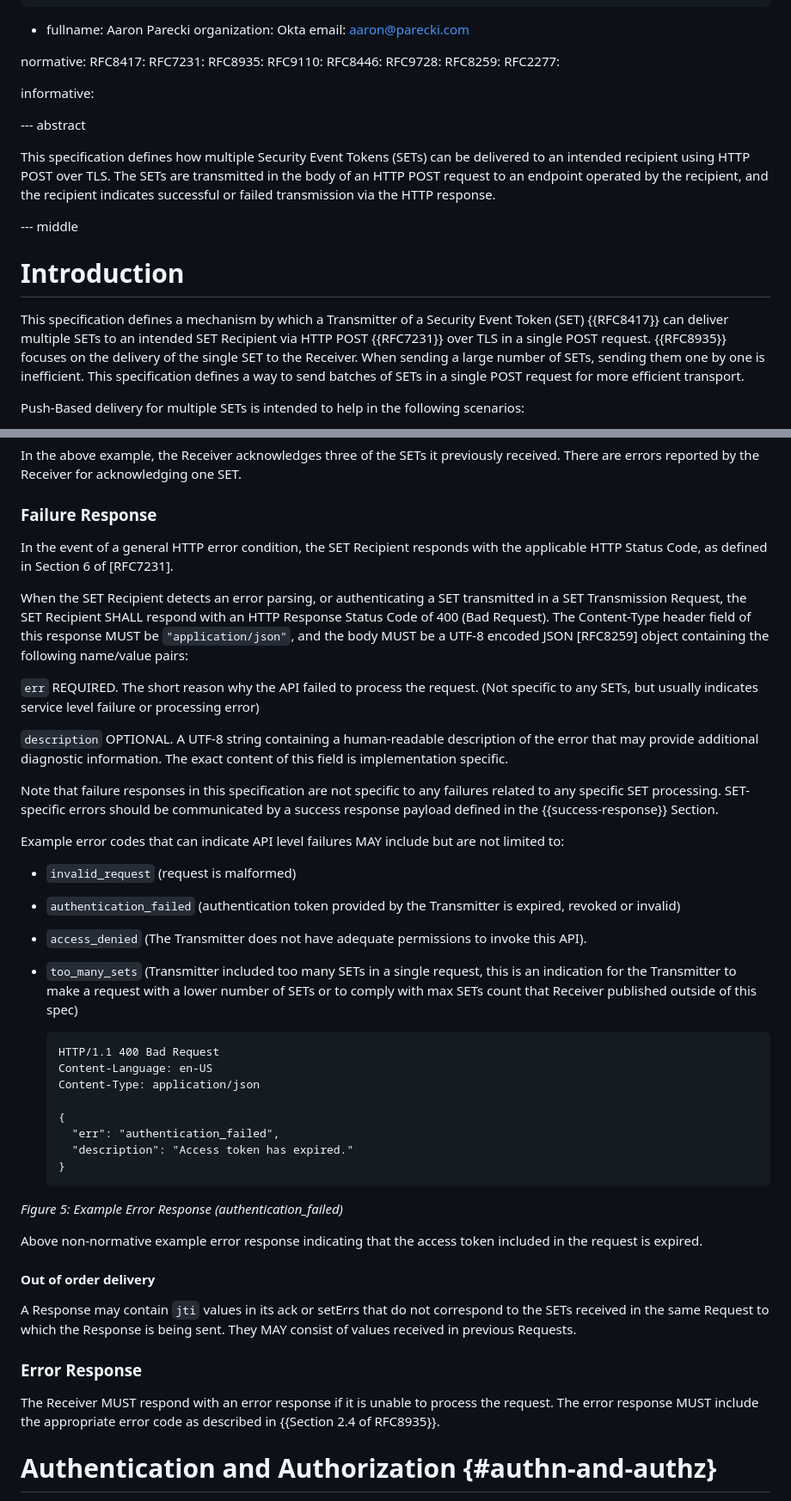
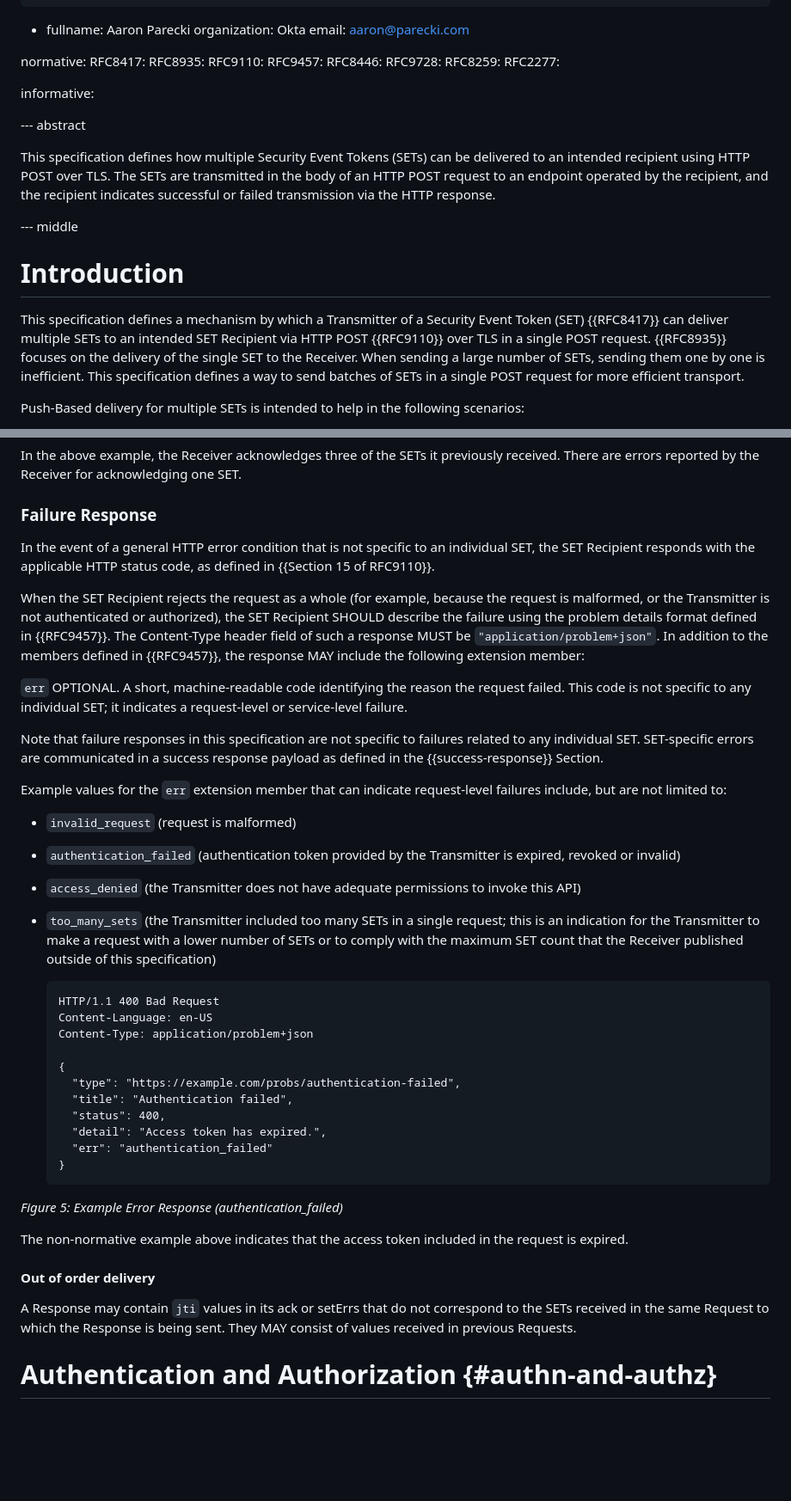
Before and after one commit to appsdesh/draft-deshpande-secevent-http-multi-set-push, a Markdown page: draft-deshpande-secevent-http-multi-set-push.md, 2 parts joined by grey strips. Shown at 86% size. Rendered like a GitHub page; blank space fills up the shorter version.

Commit message:
https://lists.w3.org/Archives/Public/ietf-http-wg/2025OctDec/0216.html
Incorporating most of the suggestions from Darrel

  - 3.4 — all RFC 7231 references updated to RFC 9110 (§15 for status codes, §12.5.4 for Accept-Language); RFC 7231 removed from normative refs.
  - 3.4.1 — "processing" → "accepting" for the 202 response.
  - 3.4.2 — Failure Response now uses RFC 9457 application/problem+json, with err kept as an extension member.
  - 3.4.3 — redundant "Error Response" section removed.
  - 3.1 — already fixed in a prior revision (no change needed).

Not included - Registering an application/secevents+json media type

```diff
--- a/draft-deshpande-secevent-http-multi-set-push.md
+++ b/draft-deshpande-secevent-http-multi-set-push.md
@@ -33,9 +33,9 @@ author:
 
 normative:
    RFC8417:
-   RFC7231:
    RFC8935:
    RFC9110:
+   RFC9457:
    RFC8446:
    RFC9728:
    RFC8259:
@@ -56,7 +56,7 @@ failed transmission via the HTTP response.
 
 # Introduction
 
-This specification defines a mechanism by which a Transmitter of a Security Event Token (SET) {{RFC8417}} can deliver multiple SETs to an intended SET Recipient via HTTP POST {{RFC7231}} over TLS in a single POST request. {{RFC8935}} focuses on the delivery of the single SET to the Receiver. When sending a large number of SETs, sending them one by one is inefficient. This specification defines a way to send batches of SETs in a single POST request for more efficient transport.
+This specification defines a mechanism by which a Transmitter of a Security Event Token (SET) {{RFC8417}} can deliver multiple SETs to an intended SET Recipient via HTTP POST {{RFC9110}} over TLS in a single POST request. {{RFC8935}} focuses on the delivery of the single SET to the Receiver. When sending a large number of SETs, sending them one by one is inefficient. This specification defines a way to send batches of SETs in a single POST request for more efficient transport.
 
 Push-Based delivery for multiple SETs is intended to help in the following scenarios:
 
@@ -216,46 +216,42 @@ In the above example, the Receiver acknowledges three of the SETs it previously
 
 ### Failure Response
 
-In the event of a general HTTP error condition, the SET Recipient responds with the applicable HTTP Status Code, as defined in Section 6 of [RFC7231].
+In the event of a general HTTP error condition that is not specific to an individual SET, the SET Recipient responds with the applicable HTTP status code, as defined in {{Section 15 of RFC9110}}.
 
-When the SET Recipient detects an error parsing, or authenticating a SET transmitted in a SET Transmission Request, the SET Recipient SHALL respond with an HTTP Response Status Code of 400 (Bad Request). The Content-Type header field of this response MUST be `"application/json"`, and the body MUST be a UTF-8 encoded JSON [RFC8259] object containing the following name/value pairs:
+When the SET Recipient rejects the request as a whole (for example, because the request is malformed, or the Transmitter is not authenticated or authorized), the SET Recipient SHOULD describe the failure using the problem details format defined in {{RFC9457}}. The Content-Type header field of such a response MUST be `"application/problem+json"`. In addition to the members defined in {{RFC9457}}, the response MAY include the following extension member:
 
 `err`
-REQUIRED. The short reason why the API failed to process the request. (Not specific to any SETs, but usually indicates service level failure or processing error)
+OPTIONAL. A short, machine-readable code identifying the reason the request failed. This code is not specific to any individual SET; it indicates a request-level or service-level failure.
 
-`description`
-OPTIONAL. A UTF-8 string containing a human-readable description of the error that may provide additional diagnostic information. The exact content of this field is implementation specific.
+Note that failure responses in this specification are not specific to failures related to any individual SET. SET-specific errors are communicated in a success response payload as defined in the {{success-response}} Section.
 
-Note that failure responses in this specification are not specific to any failures related to any specific SET processing. SET-specific errors should be communicated by a success response payload defined in the {{success-response}} Section.
-
-Example error codes that can indicate API level failures MAY include but are not limited to:
+Example values for the `err` extension member that can indicate request-level failures include, but are not limited to:
 
 - `invalid_request` (request is malformed)
 - `authentication_failed` (authentication token provided by the Transmitter is expired, revoked or invalid)
-- `access_denied` (The Transmitter does not have adequate permissions to invoke this API).
-- `too_many_sets` (Transmitter included too many SETs in a single request, this is an indication for the Transmitter to make a request with a lower number of SETs or to comply with max SETs count that Receiver published outside of this spec)
+- `access_denied` (the Transmitter does not have adequate permissions to invoke this API)
+- `too_many_sets` (the Transmitter included too many SETs in a single request; this is an indication for the Transmitter to make a request with a lower number of SETs or to comply with the maximum SET count that the Receiver published outside of this specification)
 
 
       HTTP/1.1 400 Bad Request
       Content-Language: en-US
-      Content-Type: application/json
+      Content-Type: application/problem+json
 
       {
-        "err": "authentication_failed",
-        "description": "Access token has expired."
+        "type": "https://example.com/probs/authentication-failed",
+        "title": "Authentication failed",
+        "status": 400,
+        "detail": "Access token has expired.",
+        "err": "authentication_failed"
       }
 
 _Figure 5: Example Error Response (authentication_failed)_
 
-Above non-normative example error response indicating that the access token included in the request is expired.
+The non-normative example above indicates that the access token included in the request is expired.
 
 #### Out of order delivery
 
 A Response may contain `jti` values in its ack or setErrs that do not correspond to the SETs received in the same Request to which the Response is being sent. They MAY consist of values received in previous Requests.
-
-### Error Response
-
-The Receiver MUST respond with an error response if it is unable to process the request. The error response MUST include the appropriate error code as described in {{Section 2.4 of RFC8935}}.
 
 # Authentication and Authorization {#authn-and-authz}
 
```
Also changed, not shown: other parts of draft-deshpande-secevent-http-multi-set-push.md (+3 -3 lines).
